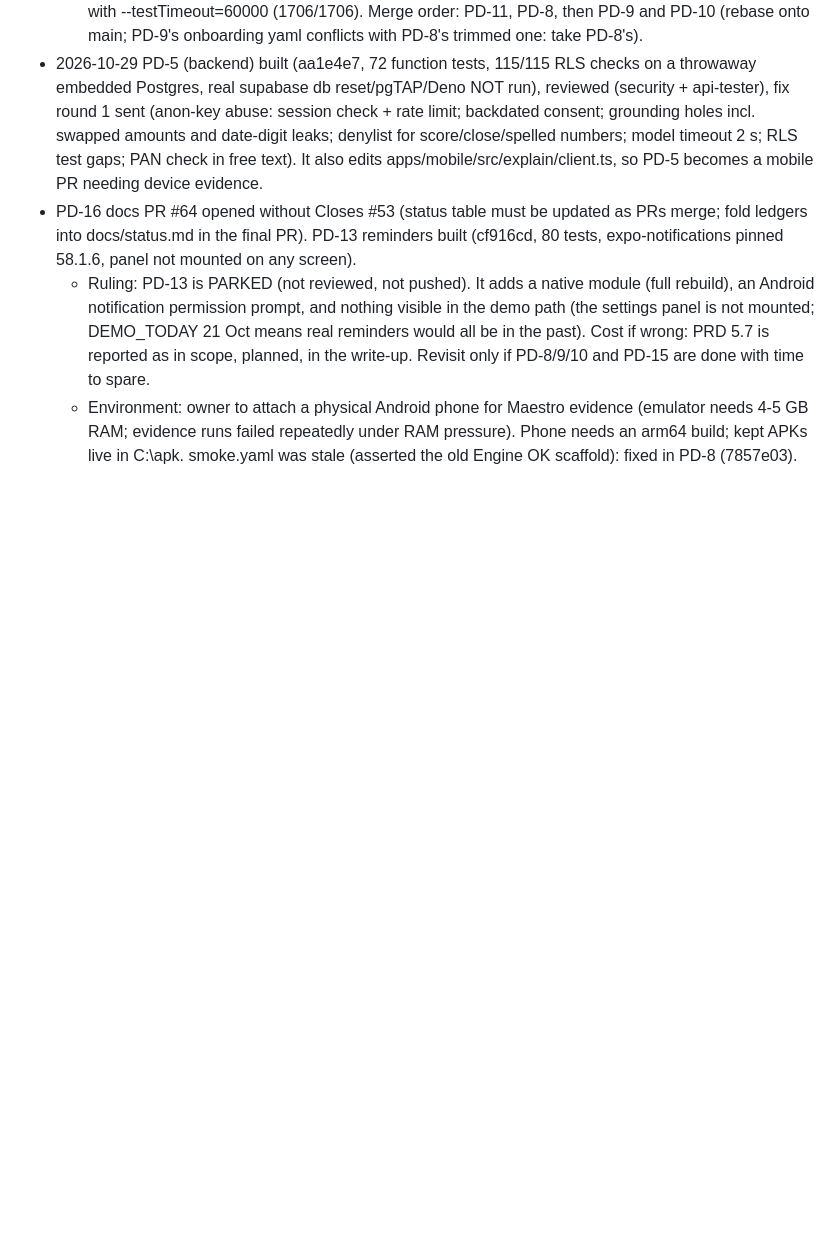
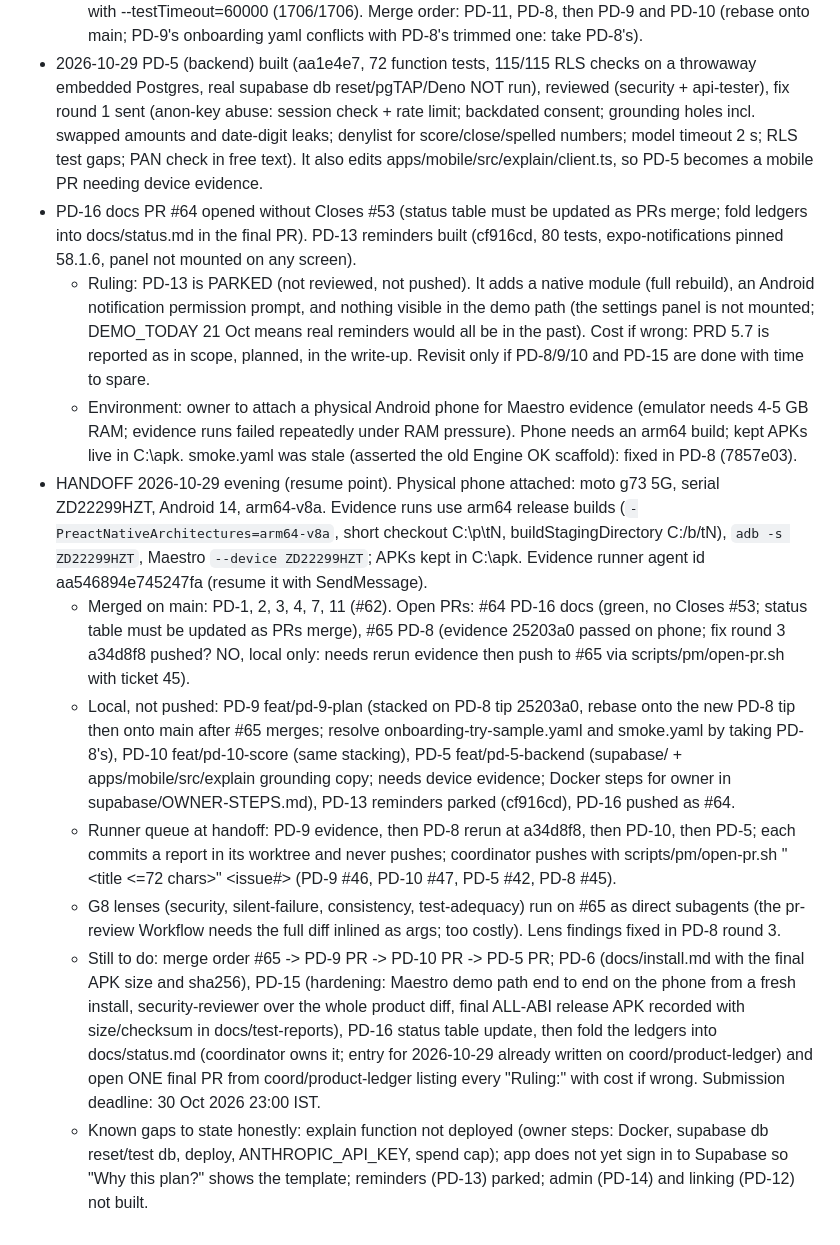
Before and after one commit to ShubhamU55/credit-coach, a Markdown page: docs/agent-runs/2026-10-28-coordinator.md, the part around the change. Rendered like a GitHub page; blank space fills up the shorter version.

Commit message:
docs: coordinator ledger handoff for the next session

```diff
--- a/docs/agent-runs/2026-10-28-coordinator.md
+++ b/docs/agent-runs/2026-10-28-coordinator.md
@@ -137,3 +137,10 @@ Base: origin/main `2836b93`. Board: project 1 (ShubhamU55). Status option ids: R
 - PD-16 docs PR #64 opened without Closes #53 (status table must be updated as PRs merge; fold ledgers into docs/status.md in the final PR). PD-13 reminders built (cf916cd, 80 tests, expo-notifications pinned 58.1.6, panel not mounted on any screen).
   - Ruling: PD-13 is PARKED (not reviewed, not pushed). It adds a native module (full rebuild), an Android notification permission prompt, and nothing visible in the demo path (the settings panel is not mounted; DEMO_TODAY 21 Oct means real reminders would all be in the past). Cost if wrong: PRD 5.7 is reported as in scope, planned, in the write-up. Revisit only if PD-8/9/10 and PD-15 are done with time to spare.
   - Environment: owner to attach a physical Android phone for Maestro evidence (emulator needs 4-5 GB RAM; evidence runs failed repeatedly under RAM pressure). Phone needs an arm64 build; kept APKs live in C:\apk. smoke.yaml was stale (asserted the old Engine OK scaffold): fixed in PD-8 (7857e03).
+- HANDOFF 2026-10-29 evening (resume point). Physical phone attached: moto g73 5G, serial ZD22299HZT, Android 14, arm64-v8a. Evidence runs use arm64 release builds (`-PreactNativeArchitectures=arm64-v8a`, short checkout C:\p\tN, buildStagingDirectory C:/b/tN), `adb -s ZD22299HZT`, Maestro `--device ZD22299HZT`; APKs kept in C:\apk. Evidence runner agent id aa546894e745247fa (resume it with SendMessage).
+  - Merged on main: PD-1, 2, 3, 4, 7, 11 (#62). Open PRs: #64 PD-16 docs (green, no Closes #53; status table must be updated as PRs merge), #65 PD-8 (evidence 25203a0 passed on phone; fix round 3 a34d8f8 pushed? NO, local only: needs rerun evidence then push to #65 via scripts/pm/open-pr.sh with ticket 45).
+  - Local, not pushed: PD-9 feat/pd-9-plan (stacked on PD-8 tip 25203a0, rebase onto the new PD-8 tip then onto main after #65 merges; resolve onboarding-try-sample.yaml and smoke.yaml by taking PD-8's), PD-10 feat/pd-10-score (same stacking), PD-5 feat/pd-5-backend (supabase/ + apps/mobile/src/explain grounding copy; needs device evidence; Docker steps for owner in supabase/OWNER-STEPS.md), PD-13 reminders parked (cf916cd), PD-16 pushed as #64.
+  - Runner queue at handoff: PD-9 evidence, then PD-8 rerun at a34d8f8, then PD-10, then PD-5; each commits a report in its worktree and never pushes; coordinator pushes with scripts/pm/open-pr.sh "<title <=72 chars>" <body file> <issue#> (PD-9 #46, PD-10 #47, PD-5 #42, PD-8 #45).
+  - G8 lenses (security, silent-failure, consistency, test-adequacy) run on #65 as direct subagents (the pr-review Workflow needs the full diff inlined as args; too costly). Lens findings fixed in PD-8 round 3.
+  - Still to do: merge order #65 -> PD-9 PR -> PD-10 PR -> PD-5 PR; PD-6 (docs/install.md with the final APK size and sha256), PD-15 (hardening: Maestro demo path end to end on the phone from a fresh install, security-reviewer over the whole product diff, final ALL-ABI release APK recorded with size/checksum in docs/test-reports), PD-16 status table update, then fold the ledgers into docs/status.md (coordinator owns it; entry for 2026-10-29 already written on coord/product-ledger) and open ONE final PR from coord/product-ledger listing every "Ruling:" with cost if wrong. Submission deadline: 30 Oct 2026 23:00 IST.
+  - Known gaps to state honestly: explain function not deployed (owner steps: Docker, supabase db reset/test db, deploy, ANTHROPIC_API_KEY, spend cap); app does not yet sign in to Supabase so "Why this plan?" shows the template; reminders (PD-13) parked; admin (PD-14) and linking (PD-12) not built.
```
